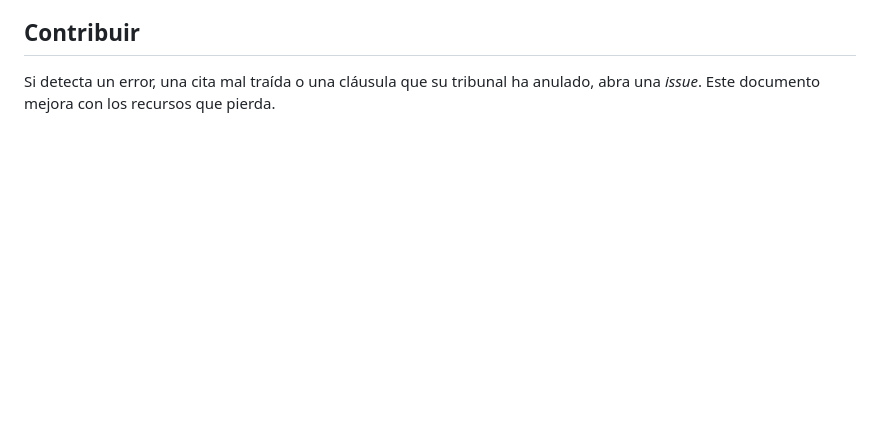
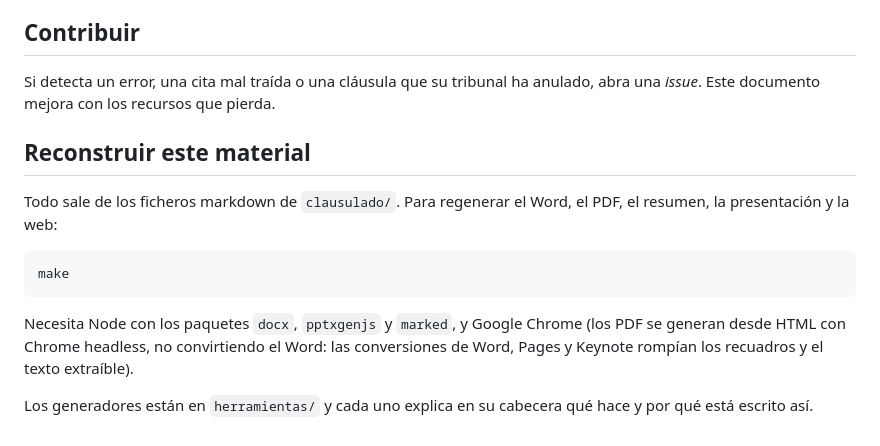
Before and after one commit to migueldadd4u/ai-clauses, a Markdown page: README.md, the part around the change. Rendered like a GitHub page; blank space fills up the shorter version.

Commit message:
Documenta cómo reconstruir el material
Co-Authored-By: Claude Opus 5 <noreply@anthropic.com>

````diff
--- a/README.md
+++ b/README.md
@@ -192,3 +192,19 @@ antes de usar el material.
 
 Si detecta un error, una cita mal traída o una cláusula que su tribunal ha anulado, abra una *issue*.
 Este documento mejora con los recursos que pierda.
+
+## Reconstruir este material
+
+Todo sale de los ficheros markdown de `clausulado/`. Para regenerar el Word, el PDF, el resumen, la
+presentación y la web:
+
+```bash
+make
+```
+
+Necesita Node con los paquetes `docx`, `pptxgenjs` y `marked`, y Google Chrome (los PDF se generan
+desde HTML con Chrome headless, no convirtiendo el Word: las conversiones de Word, Pages y Keynote
+rompían los recuadros y el texto extraíble).
+
+Los generadores están en `herramientas/` y cada uno explica en su cabecera qué hace y por qué está
+escrito así.
````
